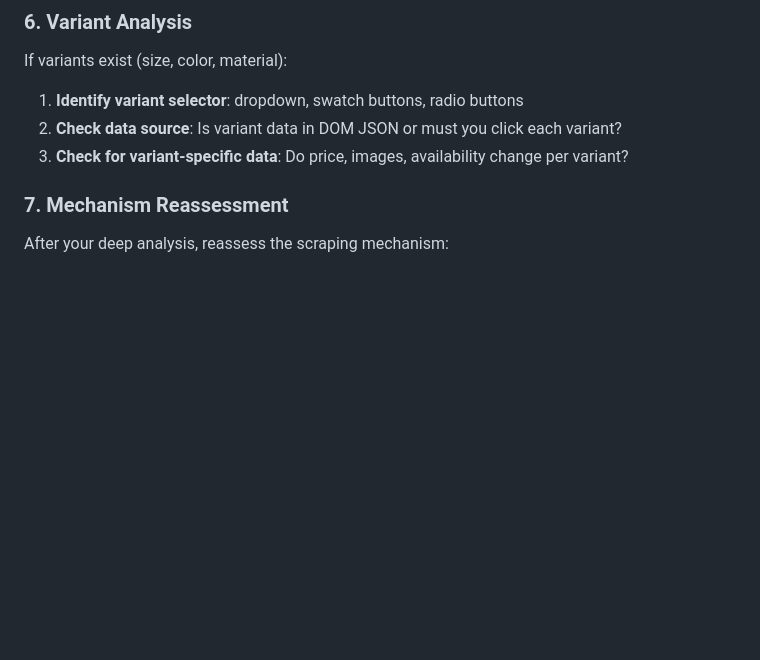
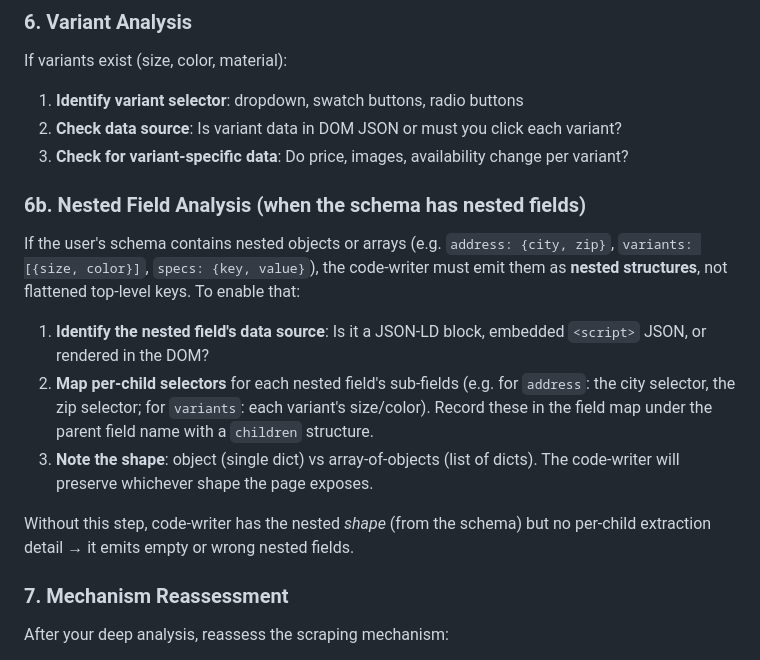
Before and after one commit to johndudex/u-ecom-scraper, a Markdown page: .opencode/agents/product-analyzer.md, the part around the change. Drawn GitHub-style; blank space fills up the shorter version.

```diff
--- a/.opencode/agents/product-analyzer.md
+++ b/.opencode/agents/product-analyzer.md
@@ -137,6 +137,15 @@ If variants exist (size, color, material):
 1. **Identify variant selector**: dropdown, swatch buttons, radio buttons
 2. **Check data source**: Is variant data in DOM JSON or must you click each variant?
 3. **Check for variant-specific data**: Do price, images, availability change per variant?
+
+### 6b. Nested Field Analysis (when the schema has nested fields)
+
+If the user's schema contains nested objects or arrays (e.g. `address: {city, zip}`, `variants: [{size, color}]`, `specs: {key, value}`), the code-writer must emit them as **nested structures**, not flattened top-level keys. To enable that:
+1. **Identify the nested field's data source**: Is it a JSON-LD block, embedded `<script>` JSON, or rendered in the DOM?
+2. **Map per-child selectors** for each nested field's sub-fields (e.g. for `address`: the city selector, the zip selector; for `variants`: each variant's size/color). Record these in the field map under the parent field name with a `children` structure.
+3. **Note the shape**: object (single dict) vs array-of-objects (list of dicts). The code-writer will preserve whichever shape the page exposes.
+
+Without this step, code-writer has the nested *shape* (from the schema) but no per-child extraction detail → it emits empty or wrong nested fields.
 
 ### 7. Mechanism Reassessment
 
```
Also changed, not shown: .opencode/agents/code-tester.md (+7 -0 lines).
